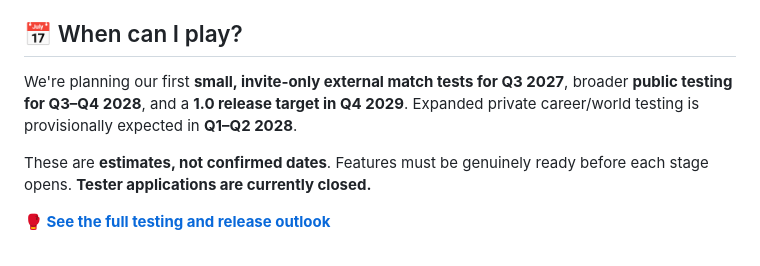
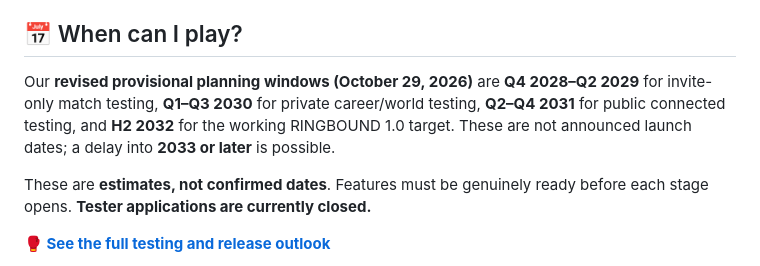
Before and after one commit to tyrellp416-lang/RINGBOUND-Community, a Markdown page: README.md, the part around the change. Drawn GitHub-style.

Commit message:
docs(public): publish revised provisional RINGBOUND timeline [skip ci]

```diff
--- a/README.md
+++ b/README.md
@@ -81,7 +81,7 @@ We're currently focused on making the matches themselves feel believable and exc
 
 ## 📅 When can I play?
 
-We're planning our first **small, invite-only external match tests for Q3 2027**, broader **public testing for Q3–Q4 2028**, and a **1.0 release target in Q4 2029**. Expanded private career/world testing is provisionally expected in **Q1–Q2 2028**.
+Our **revised provisional planning windows (October 29, 2026)** are **Q4 2028–Q2 2029** for invite-only match testing, **Q1–Q3 2030** for private career/world testing, **Q2–Q4 2031** for public connected testing, and **H2 2032** for the working RINGBOUND 1.0 target. These are not announced launch dates; a delay into **2033 or later** is possible.
 
 These are **estimates, not confirmed dates**. Features must be genuinely ready before each stage opens. **Tester applications are currently closed.**
 
```
